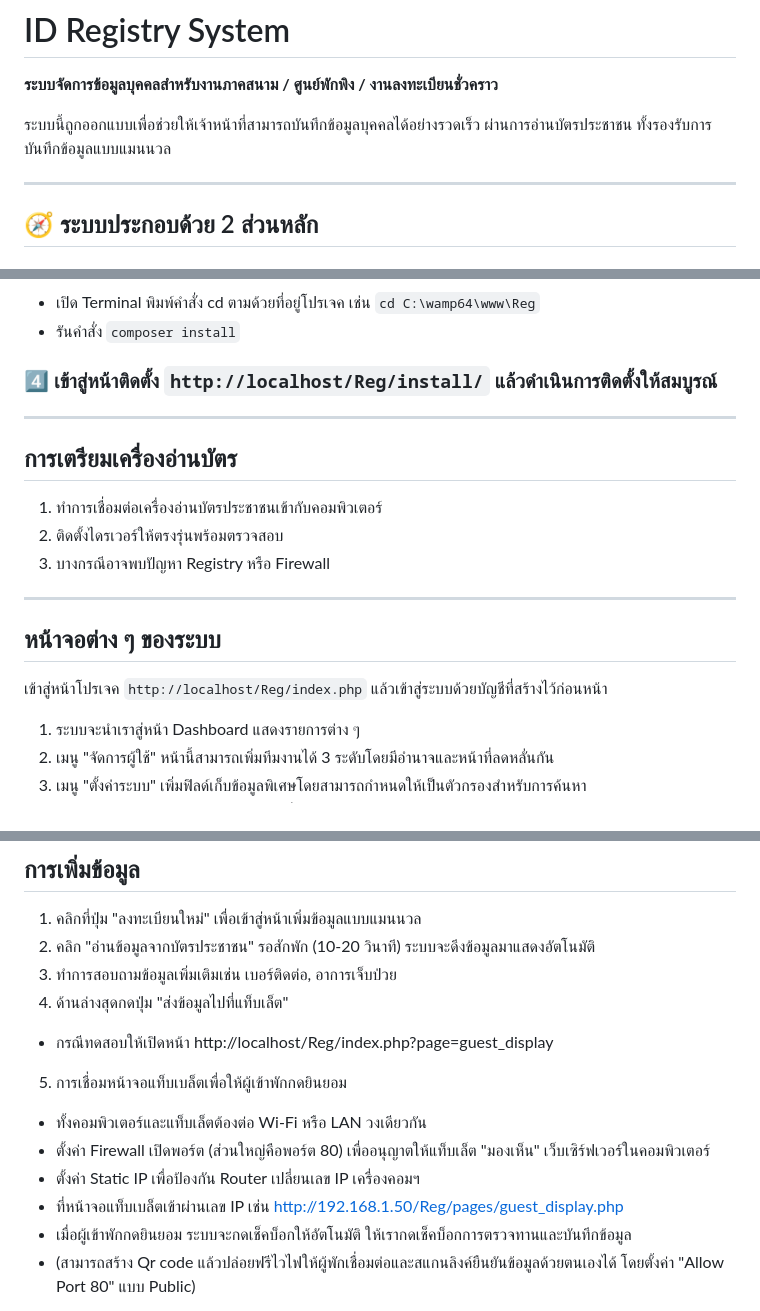
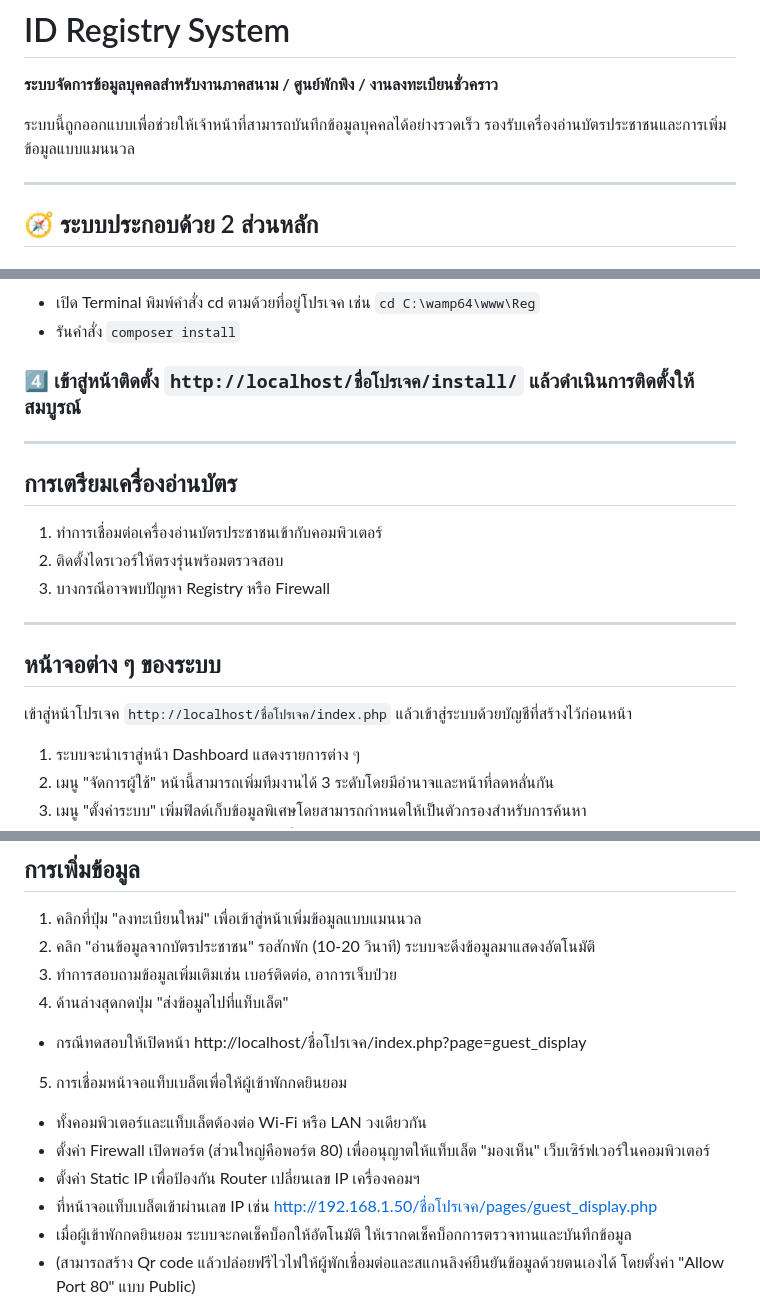
Before and after one commit to l3OSS/ID_Registry_System, a Markdown page: README.md, 3 parts joined by grey strips. Rendered like a GitHub page.

Commit message:
Update README.md
อัพเดตคำอธิบาย

```diff
--- a/README.md
+++ b/README.md
@@ -1,7 +1,7 @@
 # ID Registry System
 **ระบบจัดการข้อมูลบุคคลสำหรับงานภาคสนาม / ศูนย์พักพิง / งานลงทะเบียนชั่วคราว**
 
-ระบบนี้ถูกออกแบบเพื่อช่วยให้เจ้าหน้าที่สามารถบันทึกข้อมูลบุคคลได้อย่างรวดเร็ว ผ่านการอ่านบัตรประชาชน ทั้งรองรับการบันทึกข้อมูลแบบแมนนวล
+ระบบนี้ถูกออกแบบเพื่อช่วยให้เจ้าหน้าที่สามารถบันทึกข้อมูลบุคคลได้อย่างรวดเร็ว รองรับเครื่องอ่านบัตรประชาชนและการเพิ่มข้อมูลแบบแมนนวล
 
 ---
 
@@ -75,7 +75,7 @@
 - รันคำสั่ง
  `composer install`
 
-### 4️⃣ เข้าสู่หน้าติดตั้ง `http://localhost/Reg/install/` แล้วดำเนินการติดตั้งให้สมบูรณ์
+### 4️⃣ เข้าสู่หน้าติดตั้ง `http://localhost/ชื่อโปรเจค/install/` แล้วดำเนินการติดตั้งให้สมบูรณ์
 
 ---
 
@@ -89,7 +89,7 @@
 
 ## หน้าจอต่าง ๆ ของระบบ
 
-เข้าสู่หน้าโปรเจค `http://localhost/Reg/index.php` แล้วเข้าสู่ระบบด้วยบัญชีที่สร้างไว้ก่อนหน้า
+เข้าสู่หน้าโปรเจค `http://localhost/ชื่อโปรเจค/index.php` แล้วเข้าสู่ระบบด้วยบัญชีที่สร้างไว้ก่อนหน้า
 
 1. ระบบจะนำเราสู่หน้า Dashboard แสดงรายการต่าง ๆ
 2. เมนู "จัดการผู้ใช้" หน้านี้สามารถเพิ่มทีมงานได้ 3 ระดับโดยมีอำนาจและหน้าที่ลดหลั่นกัน
@@ -103,12 +103,12 @@
 2. คลิก "อ่านข้อมูลจากบัตรประชาชน" รอสักพัก (10-20 วินาที) ระบบจะดึงข้อมูลมาแสดงอัตโนมัติ
 3. ทำการสอบถามข้อมูลเพิ่มเติมเช่น เบอร์ติดต่อ, อาการเจ็บป่วย
 4. ด้านล่างสุดกดปุ่ม "ส่งข้อมูลไปที่แท็บเล็ต"
-- กรณีทดสอบให้เปิดหน้า http://localhost/Reg/index.php?page=guest_display
+- กรณีทดสอบให้เปิดหน้า http://localhost/ชื่อโปรเจค/index.php?page=guest_display
 5. การเชื่อมหน้าจอแท็บเบล็ตเพื่อให้ผู้เข้าพักกดยินยอม
 - ทั้งคอมพิวเตอร์และแท็บเล็ตต้องต่อ Wi-Fi หรือ LAN วงเดียวกัน
 - ตั้งค่า Firewall เปิดพอร์ต (ส่วนใหญ่คือพอร์ต 80) เพื่ออนุญาตให้แท็บเล็ต "มองเห็น" เว็บเซิร์ฟเวอร์ในคอมพิวเตอร์
 - ตั้งค่า Static IP เพื่อป้องกัน Router เปลี่ยนเลข IP เครื่องคอมฯ
-- ที่หน้าจอแท็บเบล็ตเข้าผ่านเลข IP เช่น http://192.168.1.50/Reg/pages/guest_display.php
+- ที่หน้าจอแท็บเบล็ตเข้าผ่านเลข IP เช่น http://192.168.1.50/ชื่อโปรเจค/pages/guest_display.php
 - เมื่อผู้เข้าพักกดยินยอม ระบบจะกดเช็คบ็อกให้อัตโนมัติ ให้เรากดเช็คบ็อกการตรวจทานและบันทึกข้อมูล
 - (สามารถสร้าง Qr code แล้วปล่อยฟรีไวไฟให้ผู้พักเชื่อมต่อและสแกนลิงค์ยืนยันข้อมูลด้วยตนเองได้ โดยตั้งค่า "Allow Port 80" แบบ Public)
 6. ระบบจะทำการบันทึกข้อมูลผู้เข้าพัก
```
